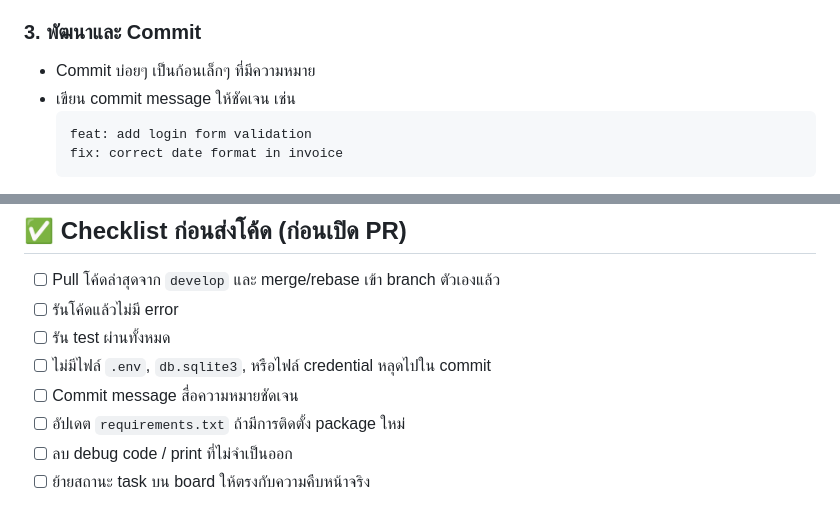
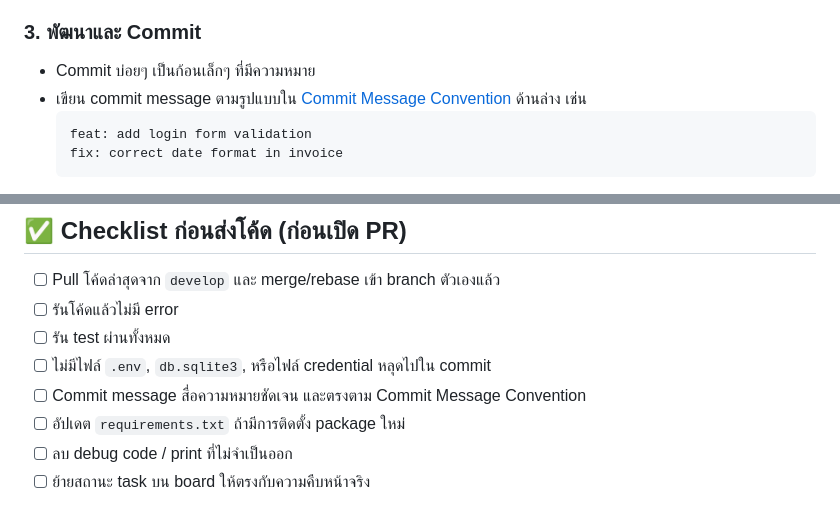
Before and after one commit to Jupiter4428/cntagram, a Markdown page: CONTRIBUTING.md, 2 parts joined by grey strips. GitHub-like rendering.

````diff
--- a/CONTRIBUTING.md
+++ b/CONTRIBUTING.md
@@ -100,7 +100,7 @@ git checkout -b feature/user-login
 
 ### 3. พัฒนาและ Commit
 - Commit บ่อยๆ เป็นก้อนเล็กๆ ที่มีความหมาย
-- เขียน commit message ให้ชัดเจน เช่น
+- เขียน commit message ตามรูปแบบใน [Commit Message Convention](#-commit-message-convention) ด้านล่าง เช่น
   ```
   feat: add login form validation
   fix: correct date format in invoice
@@ -144,7 +196,7 @@ git push origin feature/user-login
 - [ ] รันโค้ดแล้วไม่มี error
 - [ ] รัน test ผ่านทั้งหมด
 - [ ] ไม่มีไฟล์ `.env`, `db.sqlite3`, หรือไฟล์ credential หลุดไปใน commit
-- [ ] Commit message สื่อความหมายชัดเจน
+- [ ] Commit message สื่อความหมายชัดเจน และตรงตาม Commit Message Convention
 - [ ] อัปเดต `requirements.txt` ถ้ามีการติดตั้ง package ใหม่
 - [ ] ลบ debug code / print ที่ไม่จำเป็นออก
 - [ ] ย้ายสถานะ task บน board ให้ตรงกับความคืบหน้าจริง
````
Also changed, not shown: other parts of CONTRIBUTING.md (+52 -0 lines).
